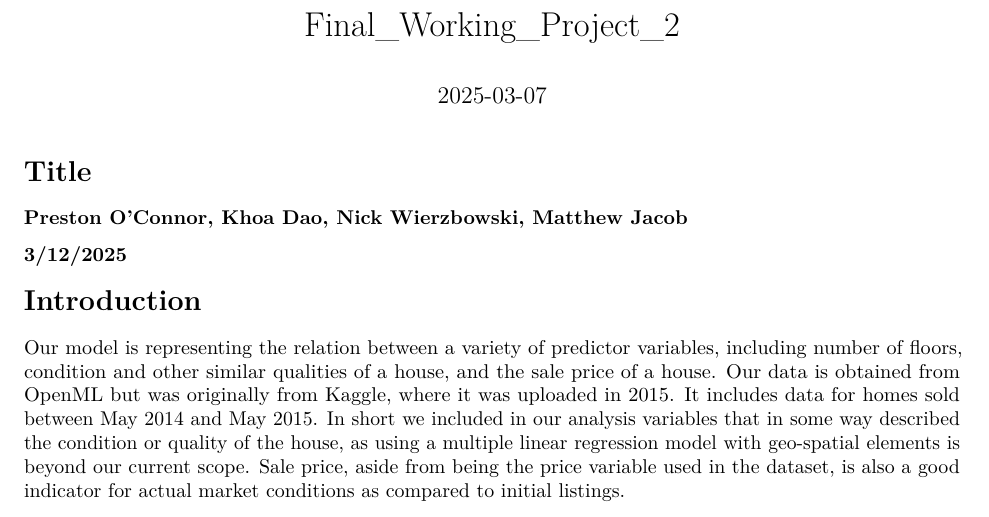
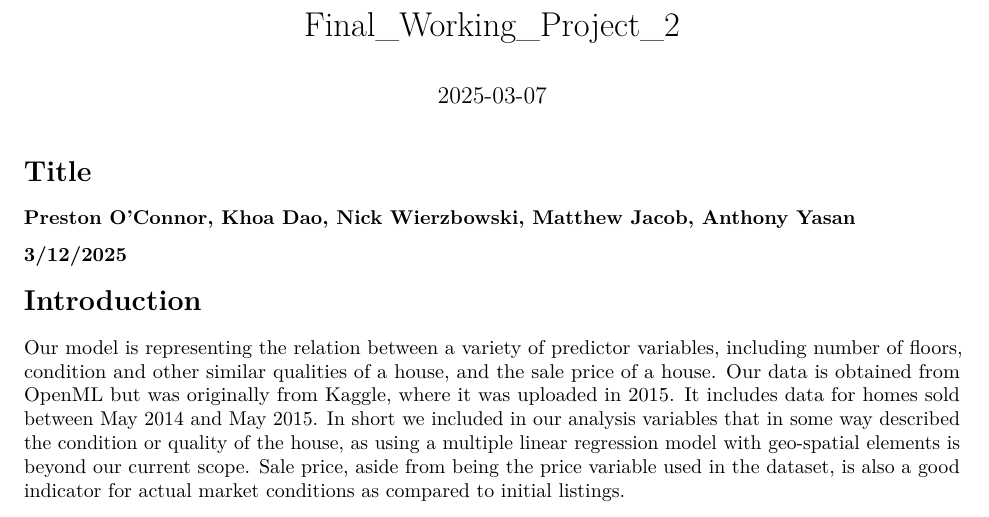
Before and after one commit to poconnor43/Math_456_Project_2, an R Markdown document (Project_2_final_working_draft.Rmd): part of page 1 of 15, cut so that both start at the same text. Rendered offline with R 4.5, knitr and Pandoc, then LaTeX, with nearby package versions; some code elsewhere in the file could not run offline.

Commit message:
Update Project_2_final_working_draft.Rmd

```diff
--- a/Project_2_final_working_draft.Rmd
+++ b/Project_2_final_working_draft.Rmd
@@ -6,7 +6,7 @@ date: "2025-03-07"
 
 # Title
 
-### Preston O'Connor, Khoa Dao, Nick Wierzbowski, Matthew Jacob
+### Preston O'Connor, Khoa Dao, Nick Wierzbowski, Matthew Jacob, Anthony Yasan
 
 ### 3/12/2025
 
```
